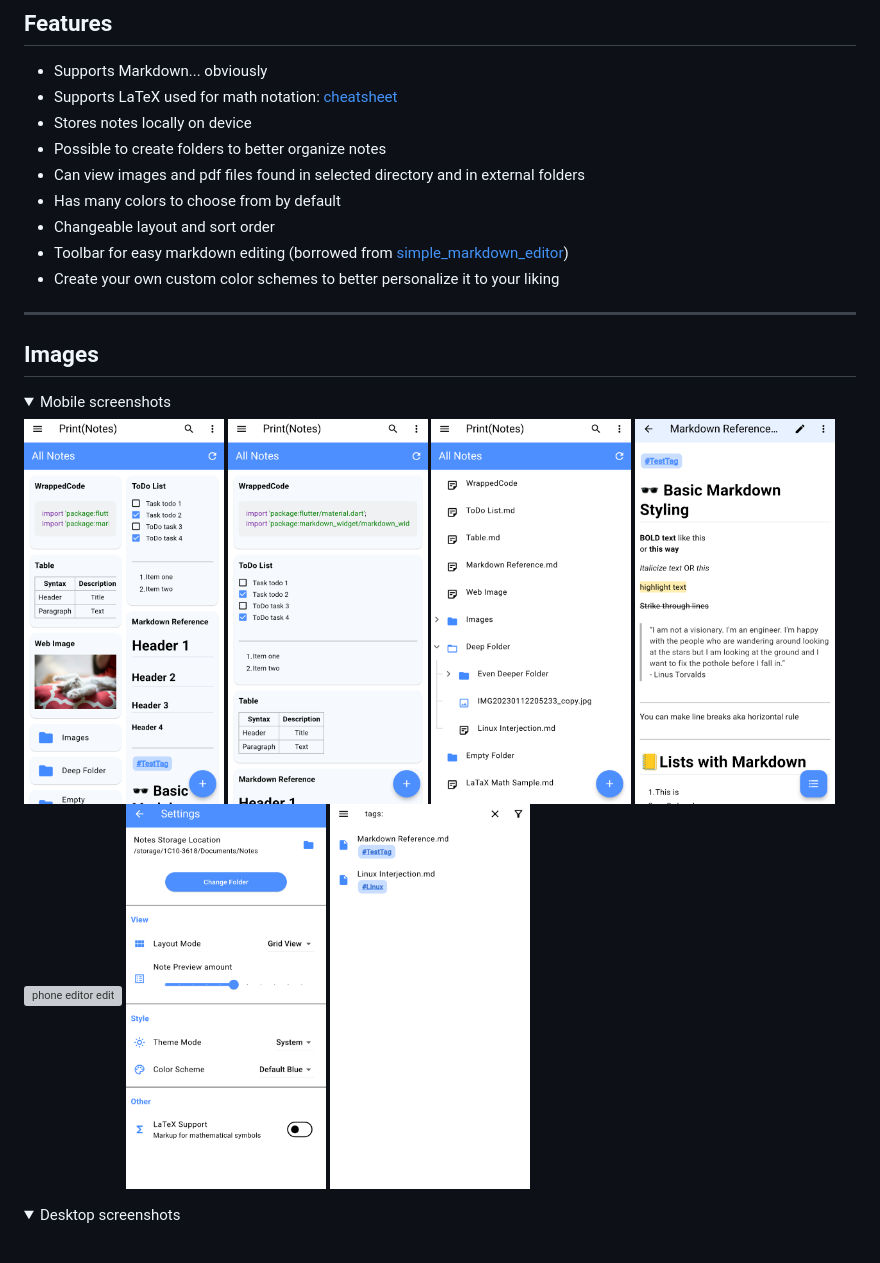
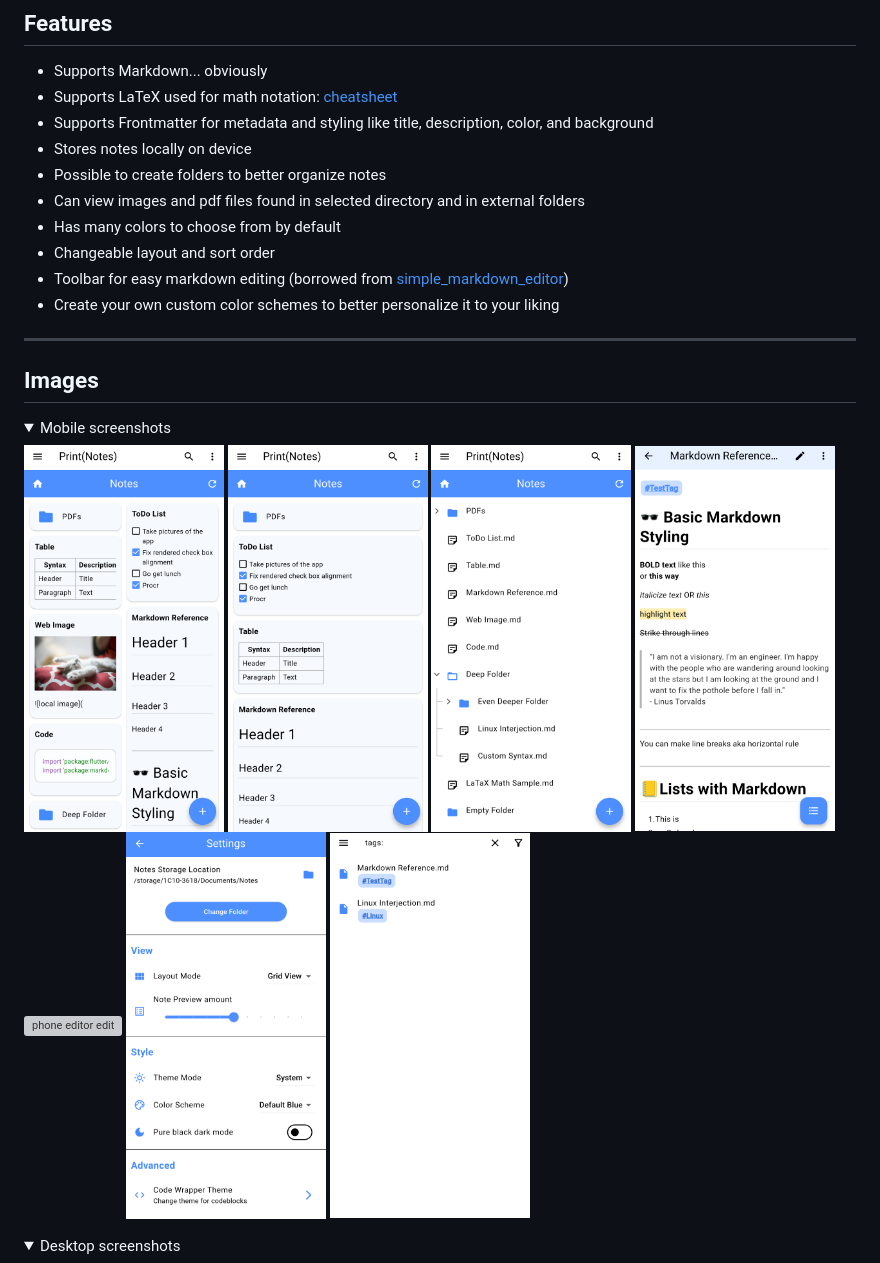
Before and after one commit to RoBoT095/printnotes, a Markdown page: README.md, the part around the change. Rendered like a GitHub page; pictures changed too: images/Phone/PhoneGridView.png, images/Phone/PhoneListView.png, images/Phone/PhoneSettings.png; folded sections open; grey boxes are pictures that could not be loaded.

Commit message:
Frontmatter support for changing note text and bg color

```diff
--- a/README.md
+++ b/README.md
@@ -14,6 +14,7 @@
 
 - Supports Markdown... obviously
 - Supports LaTeX used for math notation: <a href='https://quickref.me/latex'>cheatsheet</a>
+- Supports Frontmatter for metadata and styling like title, description, color, and background
 - Stores notes locally on device
 - Possible to create folders to better organize notes
 - Can view images and pdf files found in selected directory and in external folders
```
Also changed, not shown: CHANGELOG.md (+13 -2 lines), 5 other files.
